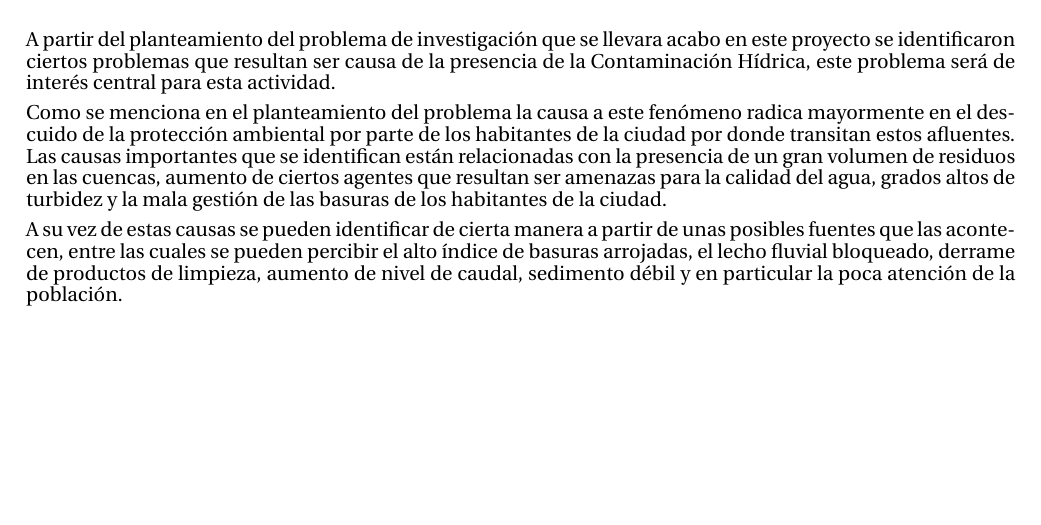
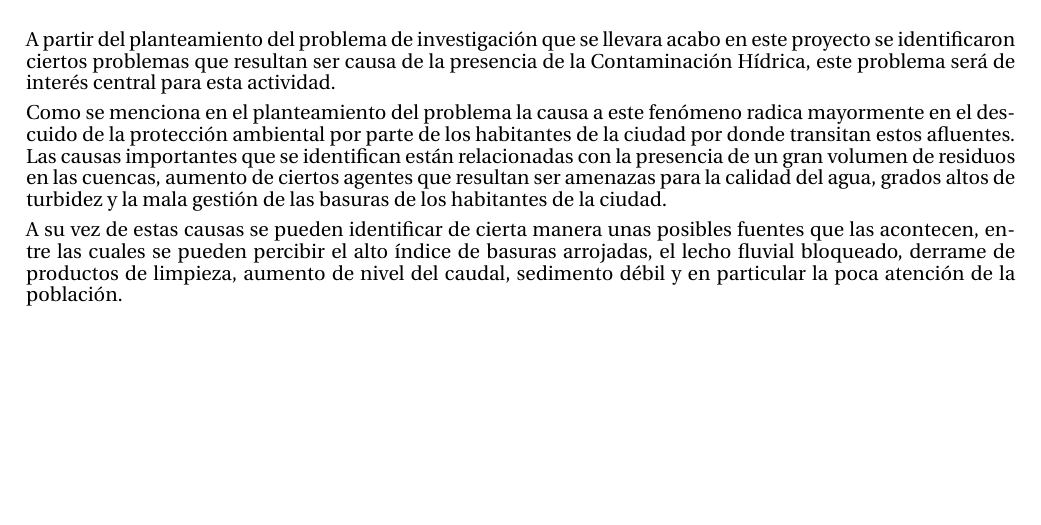
Before and after one commit to nicolaschicaiza/enfoque_marco_logico, a LaTeX document (Documentos LaTex/Enfoque de Marco Lógico/main.tex, which reads Documentos LaTex/Enfoque de Marco Lógico/codigofuente/analisisProblemas.tex): part of page 3 of 5, cut so that both start at the same text. Compiled offline with pdfLaTeX.

Commit message:
Pequeñas correcciones del análisis de problemas, análisis completo por ahora

```diff
--- a/Documentos LaTex/Enfoque de Marco Lógico/codigofuente/analisisProblemas.tex
+++ b/Documentos LaTex/Enfoque de Marco Lógico/codigofuente/analisisProblemas.tex
@@ -4,4 +4,4 @@
 
     Como se menciona en el planteamiento del problema la causa a este fenómeno radica mayormente en el descuido de la protección ambiental por parte de los habitantes de la ciudad por donde transitan estos afluentes. Las causas importantes que se identifican están relacionadas con la presencia de un gran volumen de residuos en las cuencas, aumento de ciertos agentes que resultan ser amenazas para la calidad del agua, grados altos de turbidez y la mala gestión de las basuras de los habitantes de la ciudad.
 
-    A su vez de estas causas se pueden identificar de cierta manera a partir de unas posibles fuentes que las acontecen, entre las cuales se pueden percibir el alto índice de basuras arrojadas, el lecho fluvial bloqueado, derrame de productos de limpieza, aumento de nivel de caudal, sedimento débil y en particular la poca atención de la población.
+    A su vez de estas causas se pueden identificar de cierta manera unas posibles fuentes que las acontecen, entre las cuales se pueden percibir el alto índice de basuras arrojadas, el lecho fluvial bloqueado, derrame de productos de limpieza, aumento de nivel del caudal, sedimento débil y en particular la poca atención de la población.
```
Also changed, not shown: Documentos LaTex/Enfoque de Marco Lógico/main.pdf, 2 other files.
